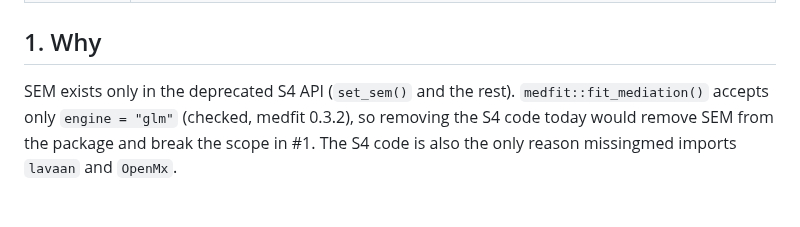
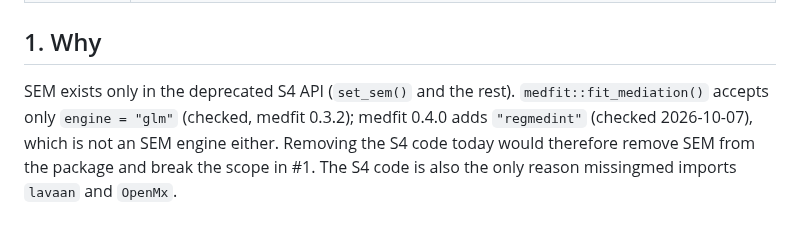
Before and after one commit to Data-Wise/missingmed, a Markdown page: docs/specs/SPEC-s7-sem-engine-2026-09-23.md, the part around one of its changes. Drawn GitHub-style.

```diff
--- a/docs/specs/SPEC-s7-sem-engine-2026-09-23.md
+++ b/docs/specs/SPEC-s7-sem-engine-2026-09-23.md
@@ -10,8 +10,10 @@
 ## 1. Why
 
 SEM exists only in the deprecated S4 API (`set_sem()` and the rest).
-`medfit::fit_mediation()` accepts only `engine = "glm"` (checked, medfit 0.3.2), so
-removing the S4 code today would remove SEM from the package and break the scope in #1.
+`medfit::fit_mediation()` accepts only `engine = "glm"` (checked, medfit 0.3.2);
+medfit 0.4.0 adds `"regmedint"` (checked 2026-10-07), which is not an SEM
+engine either. Removing the S4 code today would therefore remove SEM from the
+package and break the scope in #1.
 The S4 code is also the only reason missingmed imports `lavaan` and `OpenMx`.
 
 ## 2. What medfit already provides (checked 2026-09-23, medfit 0.3.2, lavaan)
```
Also changed, not shown: other parts of docs/specs/SPEC-s7-sem-engine-2026-09-23.md (+41 -0 lines), docs/specs/GRILL-s7-sem-engine-section4-2026-10-07.md (+5 -2 lines).
